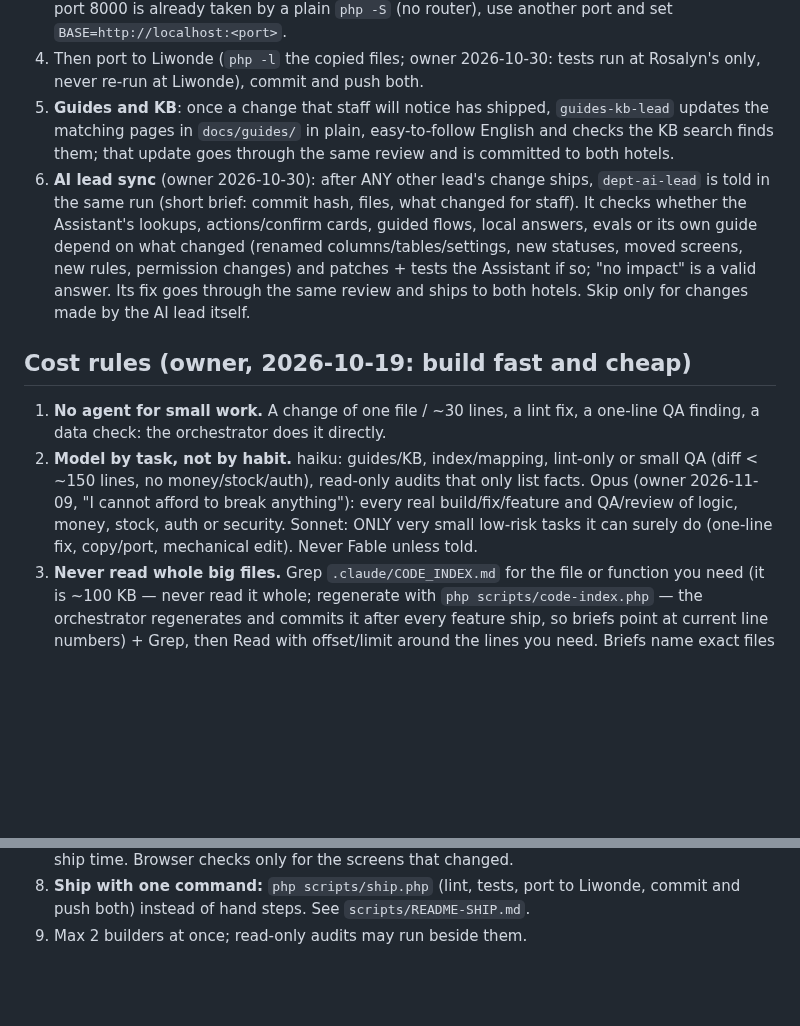
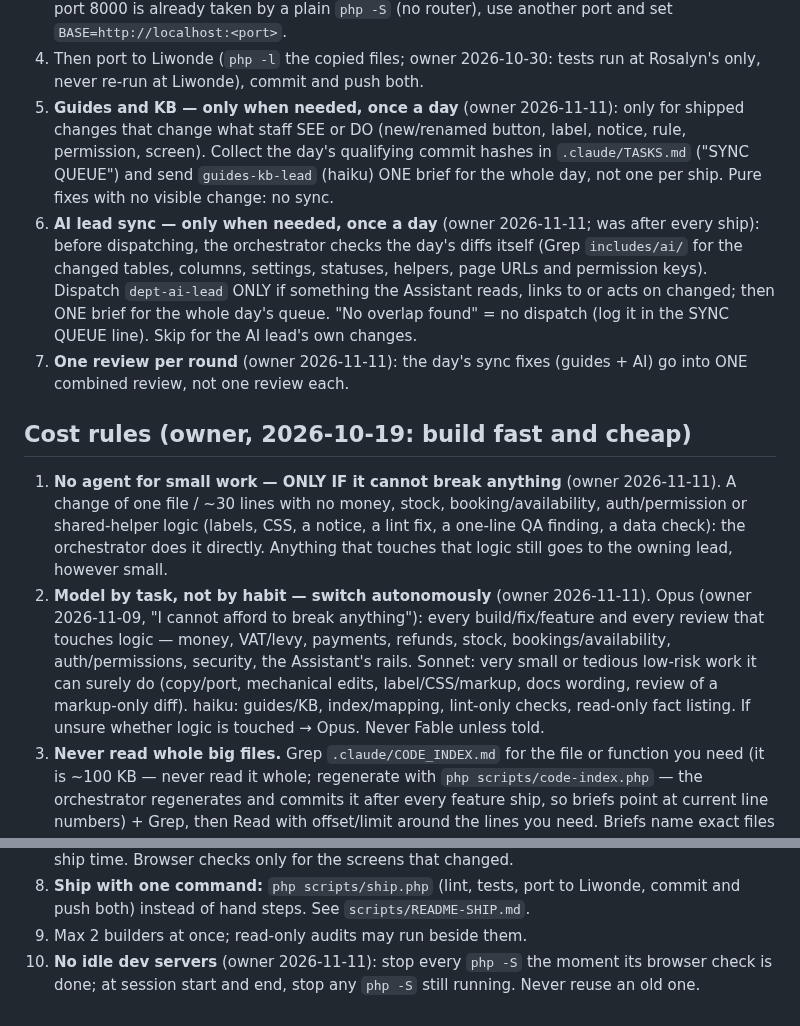
Before and after one commit to papauri/Rosalyns-hotel-2026-Updated, a Markdown page: .claude/DEPARTMENTS.md, 2 parts joined by grey strips. Drawn GitHub-style; blank space fills up the shorter version.

Commit message:
Rules: sync once a day when needed, one review per round, model by task, no idle servers
Owner 2026-11-11: guides and Assistant-lead sync only when a change needs it,
batched once a day (SYNC QUEUE in TASKS.md); one combined review per round;
small tasks done inline only if they cannot break logic; Sonnet chosen
autonomously for small tedious work, Opus for anything touching money, stock,
bookings, auth, security or Assistant rails; stop every php -S when unused.

Co-Authored-By: Claude Opus 5.5 <noreply@anthropic.com>

```diff
--- a/.claude/DEPARTMENTS.md
+++ b/.claude/DEPARTMENTS.md
@@ -159,26 +159,32 @@ The feature freeze in BUILD_PLAN.md ("PRODUCTION READINESS GATE") still stands.
    If port 8000 is already taken by a plain `php -S` (no router), use another port and set
    `BASE=http://localhost:<port>`.
 4. Then port to Liwonde (`php -l` the copied files; owner 2026-10-30: tests run at Rosalyn's only, never re-run at Liwonde), commit and push both.
-5. **Guides and KB**: once a change that staff will notice has shipped, `guides-kb-lead` updates the
-   matching pages in `docs/guides/` in plain, easy-to-follow English and checks the KB search finds
-   them; that update goes through the same review and is committed to both hotels.
-6. **AI lead sync** (owner 2026-10-30): after ANY other lead's change ships, `dept-ai-lead` is told
-   in the same run (short brief: commit hash, files, what changed for staff). It checks whether the
-   Assistant's lookups, actions/confirm cards, guided flows, local answers, evals or its own guide
-   depend on what changed (renamed columns/tables/settings, new statuses, moved screens, new rules,
-   permission changes) and patches + tests the Assistant if so; "no impact" is a valid answer. Its
-   fix goes through the same review and ships to both hotels. Skip only for changes made by the AI
-   lead itself.
+5. **Guides and KB — only when needed, once a day** (owner 2026-11-11): only for shipped changes that
+   change what staff SEE or DO (new/renamed button, label, notice, rule, permission, screen). Collect
+   the day's qualifying commit hashes in `.claude/TASKS.md` ("SYNC QUEUE") and send `guides-kb-lead`
+   (haiku) ONE brief for the whole day, not one per ship. Pure fixes with no visible change: no sync.
+6. **AI lead sync — only when needed, once a day** (owner 2026-11-11; was after every ship): before
+   dispatching, the orchestrator checks the day's diffs itself (Grep `includes/ai/` for the changed
+   tables, columns, settings, statuses, helpers, page URLs and permission keys). Dispatch
+   `dept-ai-lead` ONLY if something the Assistant reads, links to or acts on changed; then ONE brief for
+   the whole day's queue. "No overlap found" = no dispatch (log it in the SYNC QUEUE line). Skip for the
+   AI lead's own changes.
+7. **One review per round** (owner 2026-11-11): the day's sync fixes (guides + AI) go into ONE
+   combined review, not one review each.
 
 ## Cost rules (owner, 2026-10-19: build fast and cheap)
 
-1. **No agent for small work.** A change of one file / ~30 lines, a lint fix, a one-line QA
-   finding, a data check: the orchestrator does it directly.
-2. **Model by task, not by habit.** haiku: guides/KB, index/mapping, lint-only or small QA
-   (diff < ~150 lines, no money/stock/auth), read-only audits that only list facts.
-   Opus (owner 2026-11-09, "I cannot afford to break anything"): every real build/fix/feature and
-   QA/review of logic, money, stock, auth or security. Sonnet: ONLY very small low-risk tasks it can
-   surely do (one-line fix, copy/port, mechanical edit). Never Fable unless told.
+1. **No agent for small work — ONLY IF it cannot break anything** (owner 2026-11-11). A change of one
+   file / ~30 lines with no money, stock, booking/availability, auth/permission or shared-helper logic
+   (labels, CSS, a notice, a lint fix, a one-line QA finding, a data check): the orchestrator does it
+   directly. Anything that touches that logic still goes to the owning lead, however small.
+2. **Model by task, not by habit — switch autonomously** (owner 2026-11-11). Opus (owner 2026-11-09,
+   "I cannot afford to break anything"): every build/fix/feature and every review that touches logic —
+   money, VAT/levy, payments, refunds, stock, bookings/availability, auth/permissions, security, the
+   Assistant's rails. Sonnet: very small or tedious low-risk work it can surely do (copy/port, mechanical
+   edits, label/CSS/markup, docs wording, review of a markup-only diff). haiku: guides/KB, index/mapping,
+   lint-only checks, read-only fact listing. If unsure whether logic is touched → Opus. Never Fable
+   unless told.
 3. **Never read whole big files.** Grep `.claude/CODE_INDEX.md` for the file or function you need
    (it is ~100 KB — never read it whole; regenerate with
    `php scripts/code-index.php` — the orchestrator regenerates and commits it after every feature ship, so briefs point at current line numbers) + Grep, then Read with offset/limit around the lines you need.
@@ -193,3 +199,5 @@ The feature freeze in BUILD_PLAN.md ("PRODUCTION READINESS GATE") still stands.
 8. **Ship with one command:** `php scripts/ship.php` (lint, tests, port to Liwonde, commit and
    push both) instead of hand steps. See `scripts/README-SHIP.md`.
 9. Max 2 builders at once; read-only audits may run beside them.
+10. **No idle dev servers** (owner 2026-11-11): stop every `php -S` the moment its browser check is
+    done; at session start and end, stop any `php -S` still running. Never reuse an old one.
```
Also changed, not shown: CLAUDE.md (+4 -3 lines).
